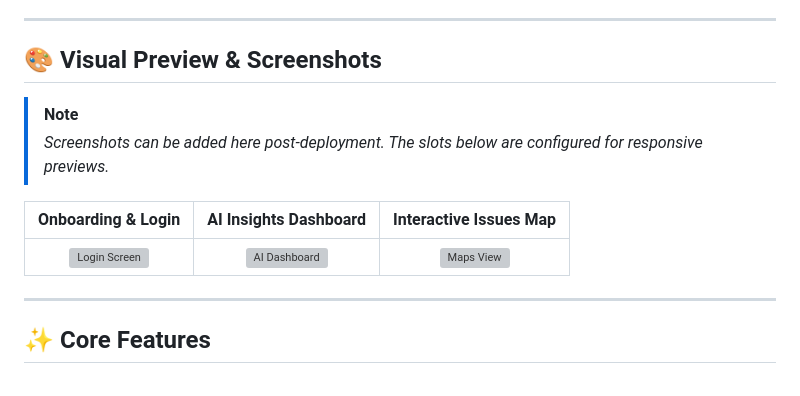
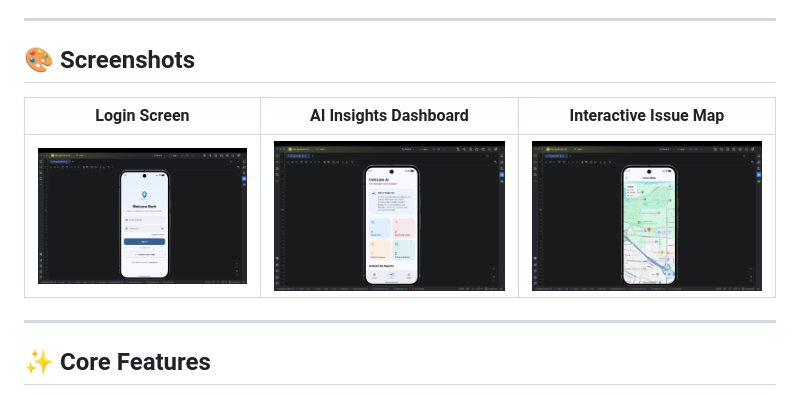
Before and after one commit to Farhan8007/CivicLens_AI, a Markdown page: README.md, the part around the change. Drawn GitHub-style; pictures changed too: assets/screenshots/ai_dashboard.png (added), assets/screenshots/issue_map.png (added), assets/screenshots/login_screen.png (added); grey boxes are pictures that could not be loaded.

Commit message:
docs: add real app screenshots and update README with screenshots section

```diff
--- a/README.md
+++ b/README.md
@@ -10,14 +10,11 @@ CivicLens AI bridges the gap between citizens and local government. By transform
 
 ---
 
-## 🎨 Visual Preview & Screenshots
+## 🎨 Screenshots
 
-> [!NOTE]
-> *Screenshots can be added here post-deployment. The slots below are configured for responsive previews.*
-
-| Onboarding & Login | AI Insights Dashboard | Interactive Issues Map |
+| Login Screen | AI Insights Dashboard | Interactive Issue Map |
 | :---: | :---: | :---: |
-| ![Login Screen](https://via.placeholder.com/280x600?text=Login+Screen) | ![AI Dashboard](https://via.placeholder.com/280x600?text=AI+Dashboard) | ![Maps View](https://via.placeholder.com/280x600?text=Maps+View) |
+| ![Login Screen](assets/screenshots/login_screen.png) | ![AI Dashboard](assets/screenshots/ai_dashboard.png) | ![Issue Map](assets/screenshots/issue_map.png) |
 
 ---
 
```
Also changed, not shown: 1 other file.
